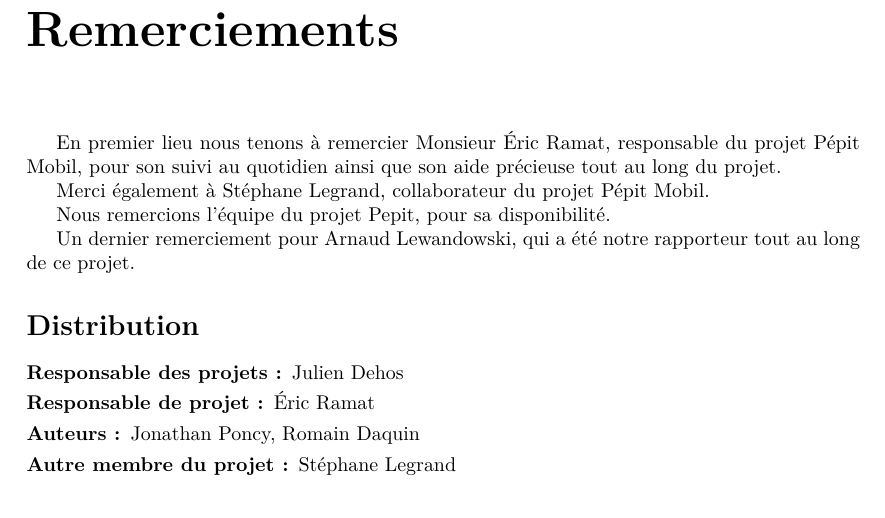
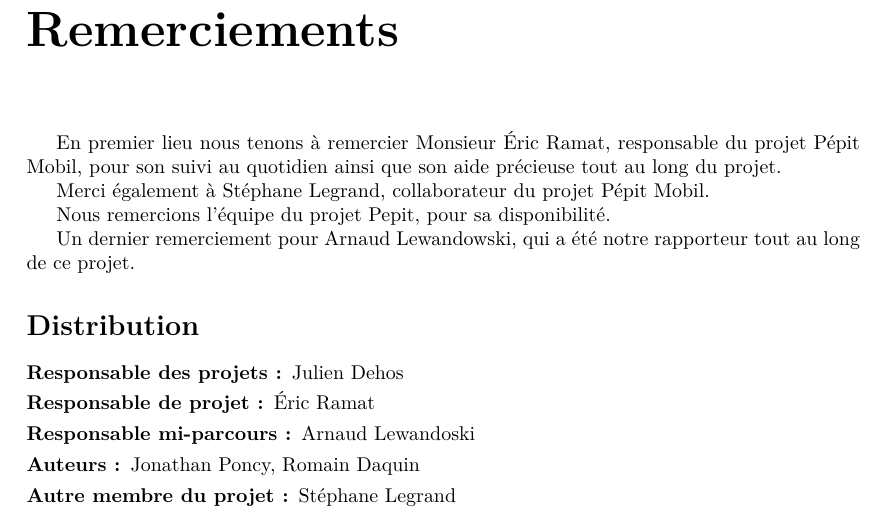
Before and after one commit to jponcy/pepitMobil-rapport, a LaTeX document (rapport.tex, which reads list_newcommand.tex): part of page 3 of 24, cut so that both start at the same text. Compiled offline with pdfLaTeX.

Commit message:
#48 Ajout du rapporteur de mi-parcours

```diff
--- a/list_newcommand.tex
+++ b/list_newcommand.tex
@@ -14,6 +14,7 @@
 \newcommand{\civiliteResponsableProet}{Monsieur}
 \newcommand{\responsableProjet}{Éric Ramat}
 \newcommand{\responsableDesProjets}{Julien Dehos}
+\newcommand{\responsableMiParcours}{Arnaud Lewandoski}
 \newcommand{\pepit}{\href{pepit.be}{Pepit}}
 \newcommand{\pepitSite}{\href{http://pepit.be}{pepit.be}}
 \newcommand{\pepitMobil}{Pépit Mobil}
--- a/rapport.tex
+++ b/rapport.tex
@@ -83,6 +83,7 @@
 \begin{description}
 \item [Responsable des projets:] \responsableDesProjets
 \item [Responsable de projet:] \responsableProjet
+\item [Responsable mi-parcours:] \responsableMiParcours
 %\item [Membres du jury:]  ???
 \item [Auteurs:] \etudiantJP, \etudiantRD
 \item [Autre membre du projet:] \etudiantSL
```
